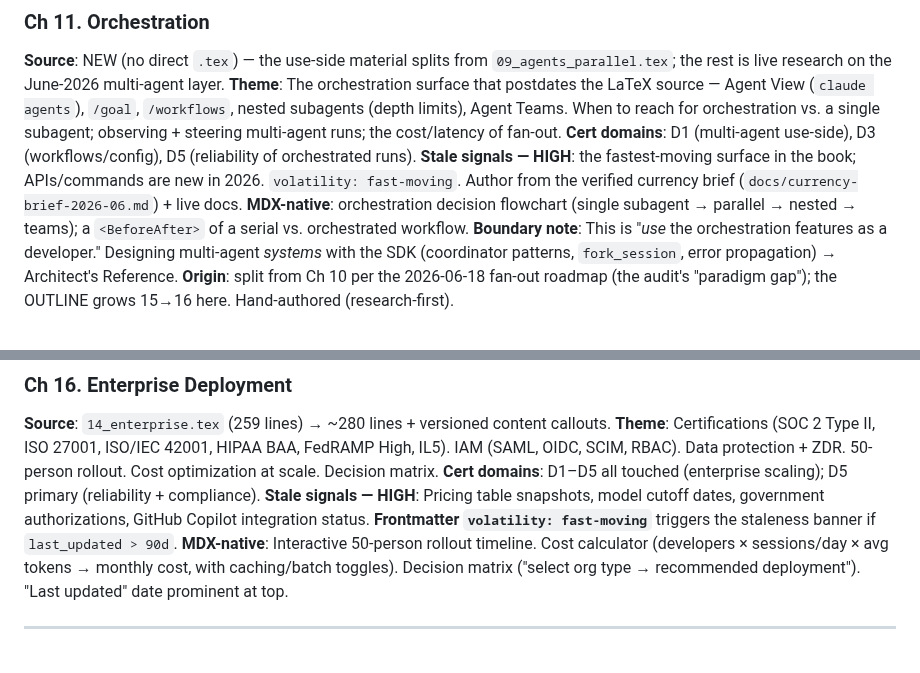
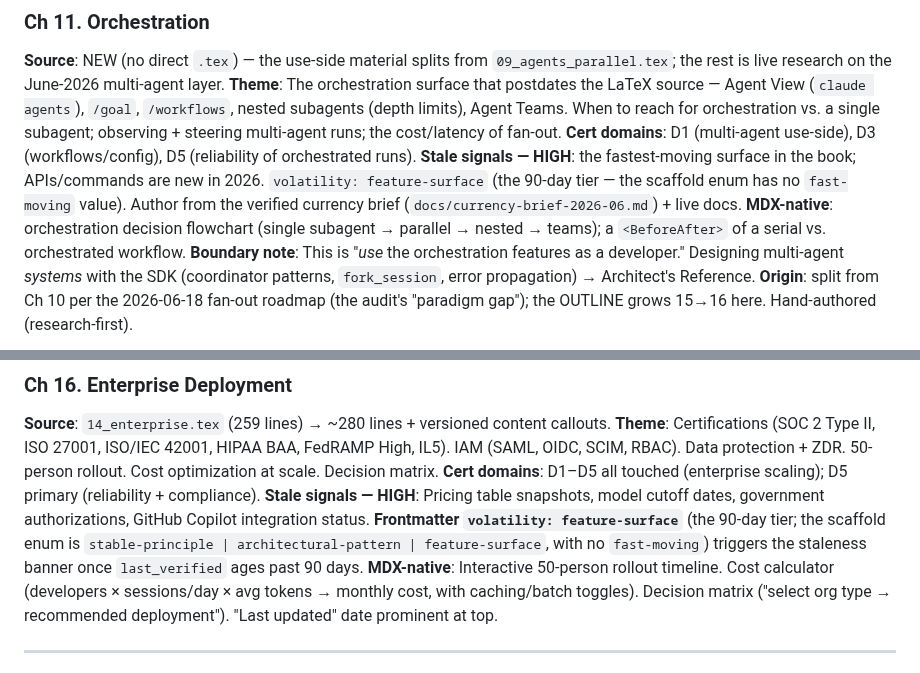
Before and after one commit to brandon-behring/claude-books, a Markdown page: handbook/OUTLINE.md, 2 parts joined by grey strips. Rendered like a GitHub page.

```diff
--- a/handbook/OUTLINE.md
+++ b/handbook/OUTLINE.md
@@ -140,7 +140,7 @@ Most entries are 🟡 (outlined). **Ch 1-4 (Part I) are ✅ shipped in v1.0** as
 **Source**: NEW (no direct `.tex`) — the use-side material splits from `09_agents_parallel.tex`; the rest is live research on the June-2026 multi-agent layer.
 **Theme**: The orchestration surface that postdates the LaTeX source — Agent View (`claude agents`), `/goal`, `/workflows`, nested subagents (depth limits), Agent Teams. When to reach for orchestration vs. a single subagent; observing + steering multi-agent runs; the cost/latency of fan-out.
 **Cert domains**: D1 (multi-agent use-side), D3 (workflows/config), D5 (reliability of orchestrated runs).
-**Stale signals — HIGH**: the fastest-moving surface in the book; APIs/commands are new in 2026. `volatility: fast-moving`. Author from the verified currency brief (`docs/currency-brief-2026-06.md`) + live docs.
+**Stale signals — HIGH**: the fastest-moving surface in the book; APIs/commands are new in 2026. `volatility: feature-surface` (the 90-day tier — the scaffold enum has no `fast-moving` value). Author from the verified currency brief (`docs/currency-brief-2026-06.md`) + live docs.
 **MDX-native**: orchestration decision flowchart (single subagent → parallel → nested → teams); a `<BeforeAfter>` of a serial vs. orchestrated workflow.
 **Boundary note**: This is "*use* the orchestration features as a developer." Designing multi-agent *systems* with the SDK (coordinator patterns, `fork_session`, error propagation) → Architect's Reference.
 **Origin**: split from Ch 10 per the 2026-06-18 fan-out roadmap (the audit's "paradigm gap"); the OUTLINE grows 15→16 here. Hand-authored (research-first).
@@ -183,7 +183,7 @@ Most entries are 🟡 (outlined). **Ch 1-4 (Part I) are ✅ shipped in v1.0** as
 **Source**: `14_enterprise.tex` (259 lines) → ~280 lines + versioned content callouts.
 **Theme**: Certifications (SOC 2 Type II, ISO 27001, ISO/IEC 42001, HIPAA BAA, FedRAMP High, IL5). IAM (SAML, OIDC, SCIM, RBAC). Data protection + ZDR. 50-person rollout. Cost optimization at scale. Decision matrix.
 **Cert domains**: D1–D5 all touched (enterprise scaling); D5 primary (reliability + compliance).
-**Stale signals — HIGH**: Pricing table snapshots, model cutoff dates, government authorizations, GitHub Copilot integration status. **Frontmatter `volatility: fast-moving`** triggers the staleness banner if `last_updated > 90d`.
+**Stale signals — HIGH**: Pricing table snapshots, model cutoff dates, government authorizations, GitHub Copilot integration status. **Frontmatter `volatility: feature-surface`** (the 90-day tier; the scaffold enum is `stable-principle | architectural-pattern | feature-surface`, with no `fast-moving`) triggers the staleness banner once `last_verified` ages past 90 days.
 **MDX-native**: Interactive 50-person rollout timeline. Cost calculator (developers × sessions/day × avg tokens → monthly cost, with caching/batch toggles). Decision matrix ("select org type → recommended deployment"). "Last updated" date prominent at top.
 
 ---
```
Also changed, not shown: handbook/CLAUDE.md (+2 -2 lines).
